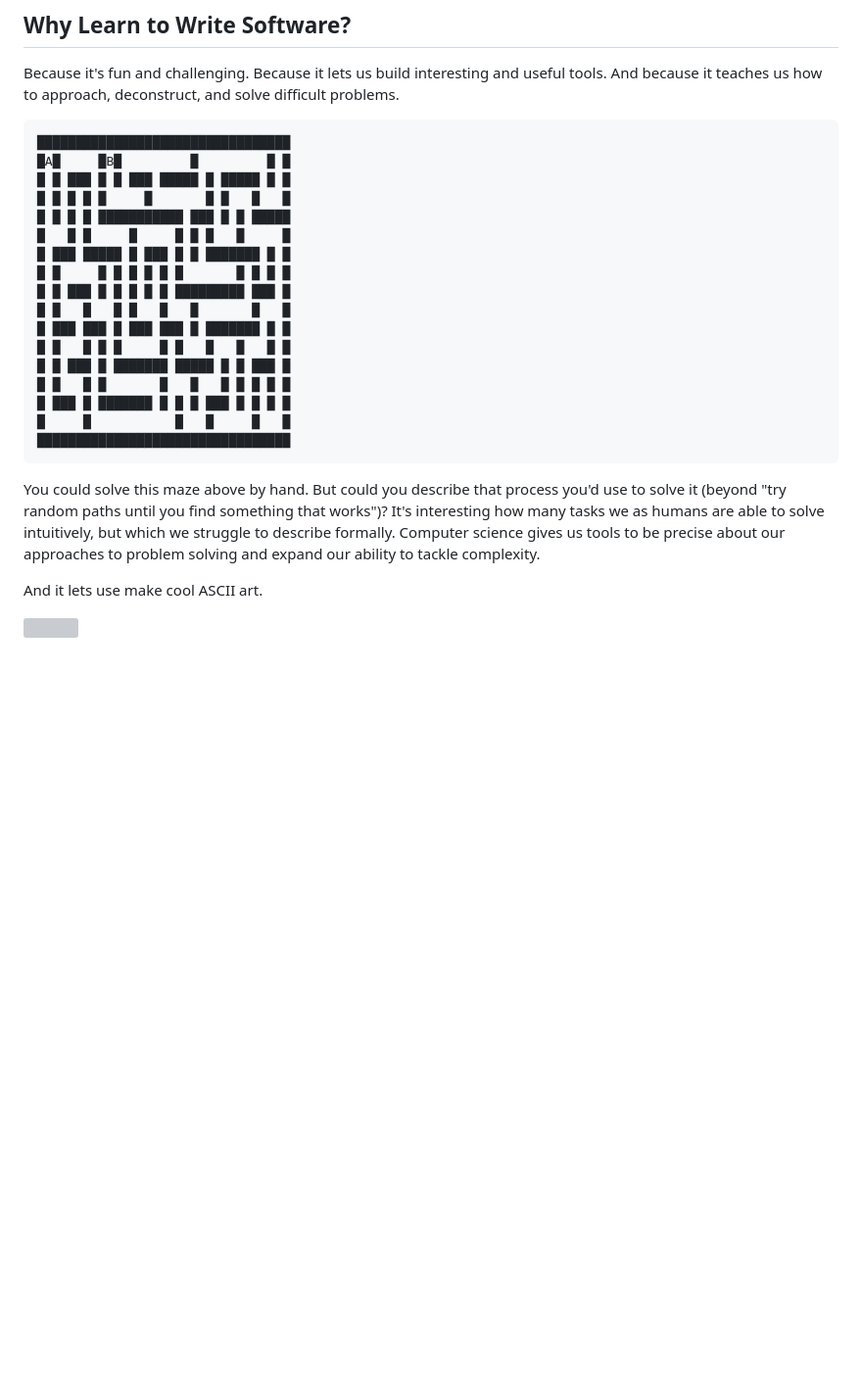
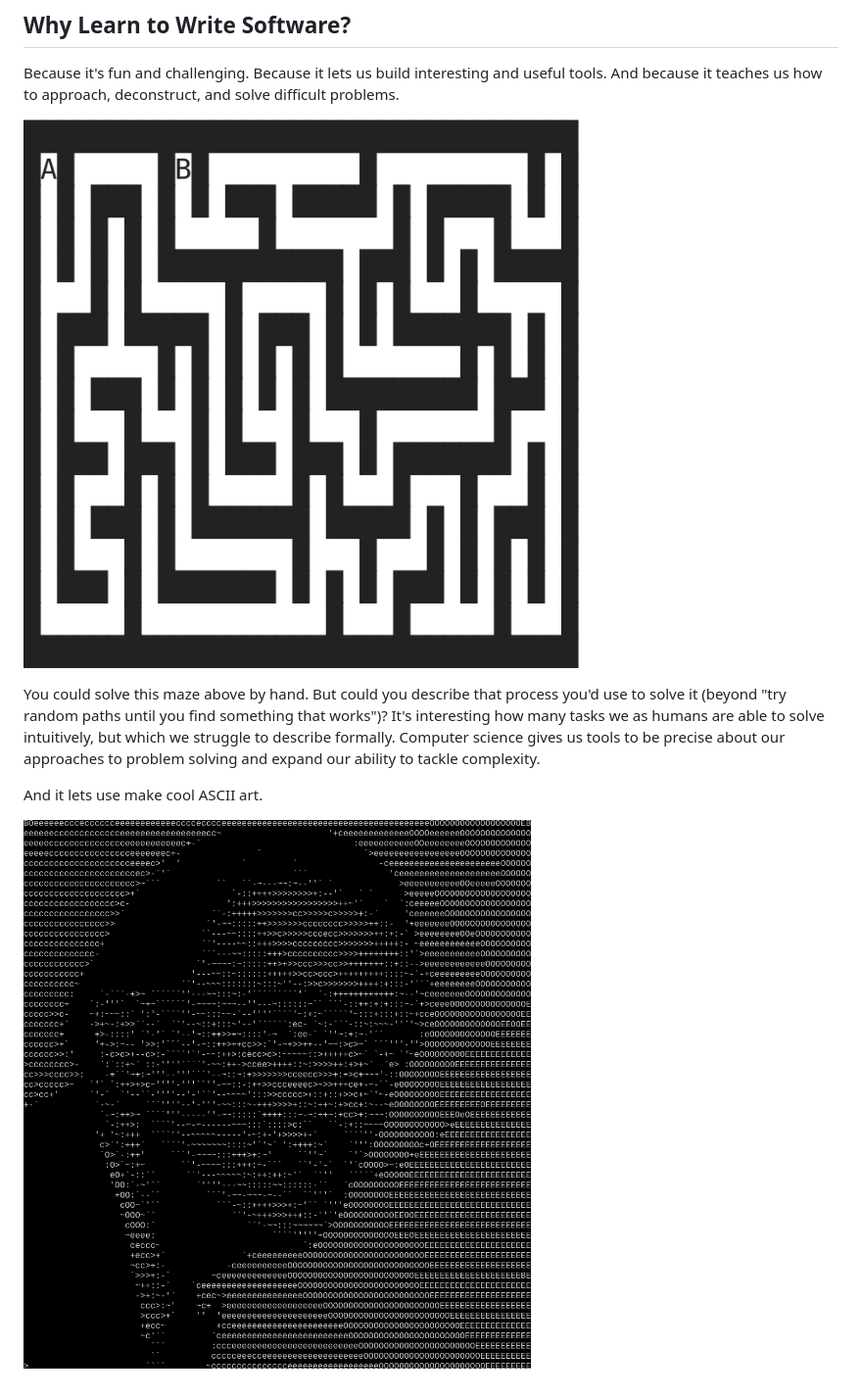
Before and after one commit to avery-gfs/classes-26, a Markdown page: readme.md, the part around the change. Shown at 98% size. GitHub-like rendering; pictures changed too: maze.png (added); blank space fills up the shorter version; grey boxes are pictures that could not be loaded.

Commit message:
update problems

````diff
--- a/readme.md
+++ b/readme.md
@@ -6,25 +6,7 @@ Because it's fun and challenging. Because it lets us build interesting and
 useful tools. And because it teaches us how to approach, deconstruct, and solve
 difficult problems.
 
-```
-█████████████████████████████████
-█A█     █B█         █         █ █
-█ █ ███ █ █ ███ █████ █ █████ █ █
-█ █ █ █ █     █       █ █   █   █
-█ █ █ █ ███████████ ███ █ █ █████
-█   █ █     █     █ █ █   █     █
-█ ███ █████ █ ███ █ █ ███████ █ █
-█ █     █ █ █ █ █ █       █ █ █ █
-█ █ ███ █ █ █ █ █ █████████ ███ █
-█ █   █   █ █   █   █       █   █
-█ ███ ███ █ ███ ███ █ ███████ █ █
-█ █   █ █ █     █ █   █   █   █ █
-█ █ ███ █ ███████ █████ █ █ ███ █
-█ █   █ █       █   █   █ █ █ █ █
-█ ███ █ ███████ █ █ █ ███ █ █ █ █
-█     █           █   █     █   █
-█████████████████████████████████
-```
+![](maze.png)
 
 You could solve this maze above by hand. But could you describe that process
 you'd use to solve it (beyond "try random paths until you find something that
@@ -35,4 +17,4 @@ ability to tackle complexity.
 
 And it lets use make cool ASCII art.
 
-![](asii-dali.png)
+![](ascii-dali.png)
````
